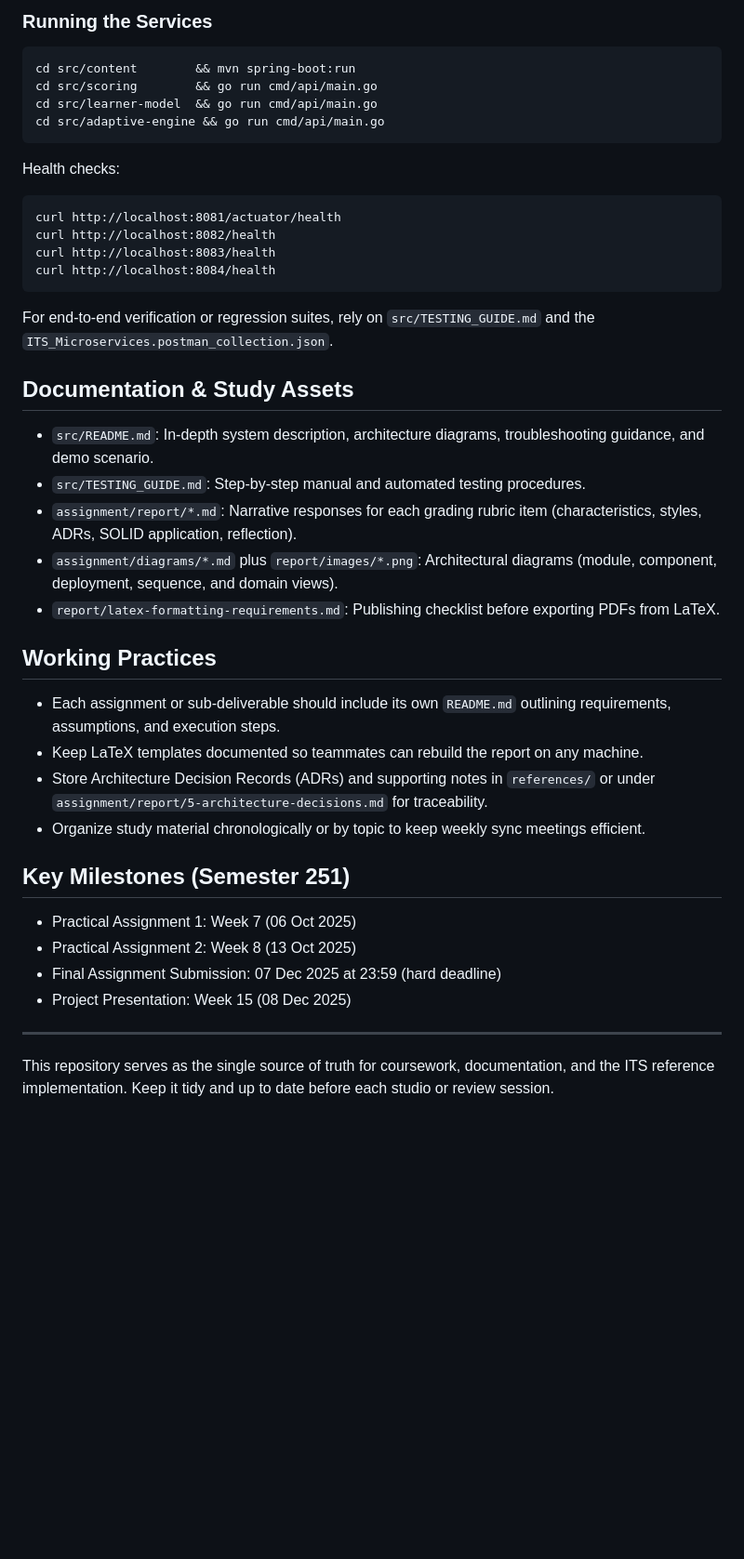
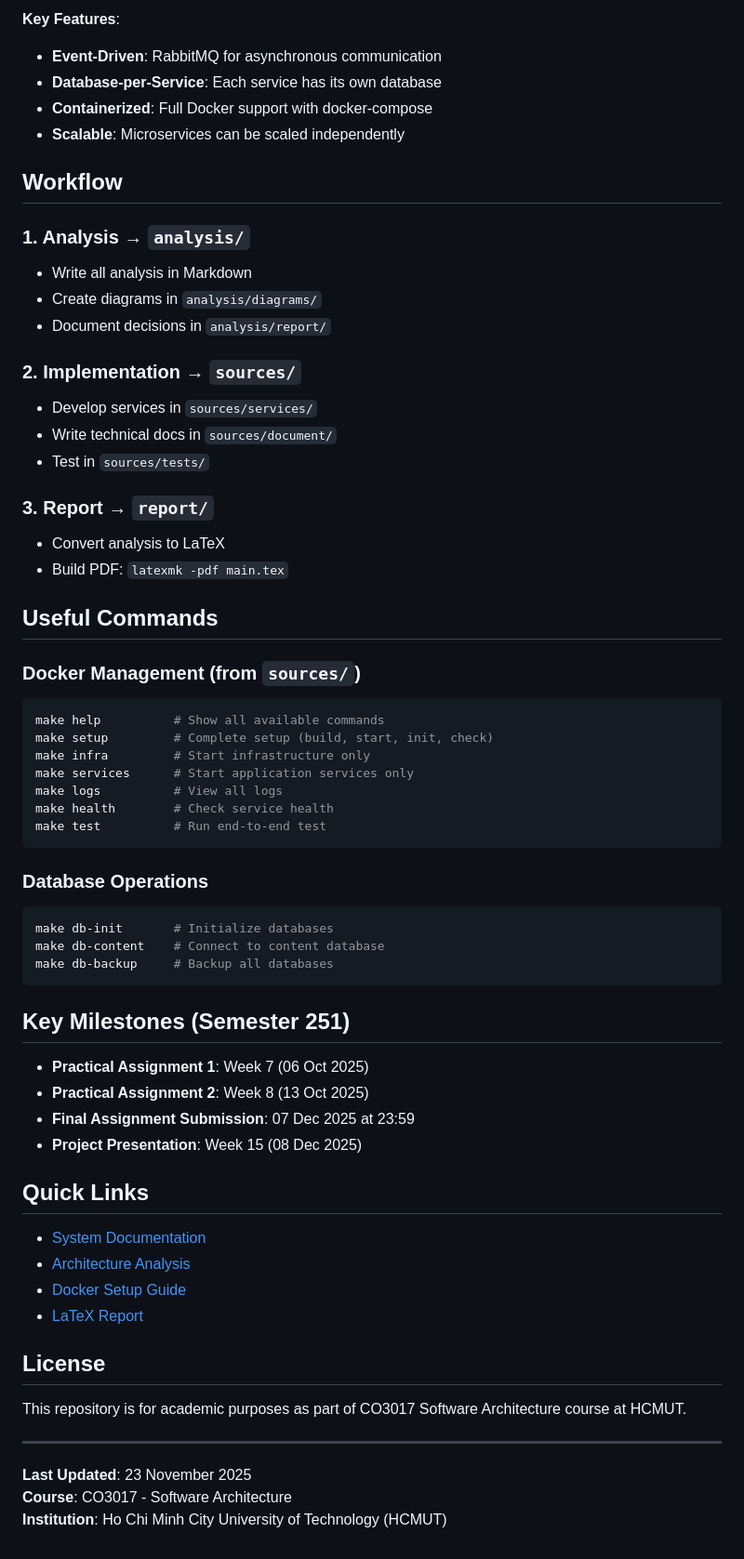
Before and after one commit to nguyentantai21042004/co3017-software-architecture, a Markdown page: README.md, the part around one of its changes. Shown at 93% size. Drawn GitHub-style; blank space fills up the shorter version.

````diff
--- a/README.md
+++ b/README.md
@@ -46,47 +162,67 @@ psql -U postgres -h localhost -p 5432 -f init-scripts/03-init-learner-db.sql
 ```
 
-### Running the Services
+**Key Features**:
+- **Event-Driven**: RabbitMQ for asynchronous communication
+- **Database-per-Service**: Each service has its own database
+- **Containerized**: Full Docker support with docker-compose
+- **Scalable**: Microservices can be scaled independently
 
-```
-cd src/content        && mvn spring-boot:run
-cd src/scoring        && go run cmd/api/main.go
-cd src/learner-model  && go run cmd/api/main.go
-cd src/adaptive-engine && go run cmd/api/main.go
+## Workflow
+
+### 1. Analysis → `analysis/`
+- Write all analysis in Markdown
+- Create diagrams in `analysis/diagrams/`
+- Document decisions in `analysis/report/`
+
+### 2. Implementation → `sources/`
+- Develop services in `sources/services/`
+- Write technical docs in `sources/document/`
+- Test in `sources/tests/`
+
+### 3. Report → `report/`
+- Convert analysis to LaTeX
+- Build PDF: `latexmk -pdf main.tex`
+
+## Useful Commands
+
+### Docker Management (from `sources/`)
+```bash
+make help          # Show all available commands
+make setup         # Complete setup (build, start, init, check)
+make infra         # Start infrastructure only
+make services      # Start application services only
+make logs          # View all logs
+make health        # Check service health
+make test          # Run end-to-end test
 ```
 
-Health checks:
-
+### Database Operations
+```bash
+make db-init       # Initialize databases
+make db-content    # Connect to content database
+make db-backup     # Backup all databases
 ```
-curl http://localhost:8081/actuator/health
-curl http://localhost:8082/health
-curl http://localhost:8083/health
-curl http://localhost:8084/health
-```
-
-For end-to-end verification or regression suites, rely on `src/TESTING_GUIDE.md` and the `ITS_Microservices.postman_collection.json`.
-
-## Documentation & Study Assets
-
-- `src/README.md`: In-depth system description, architecture diagrams, troubleshooting guidance, and demo scenario.
-- `src/TESTING_GUIDE.md`: Step-by-step manual and automated testing procedures.
-- `assignment/report/*.md`: Narrative responses for each grading rubric item (characteristics, styles, ADRs, SOLID application, reflection).
-- `assignment/diagrams/*.md` plus `report/images/*.png`: Architectural diagrams (module, component, deployment, sequence, and domain views).
-- `report/latex-formatting-requirements.md`: Publishing checklist before exporting PDFs from LaTeX.
-
-## Working Practices
-
-- Each assignment or sub-deliverable should include its own `README.md` outlining requirements, assumptions, and execution steps.
-- Keep LaTeX templates documented so teammates can rebuild the report on any machine.
-- Store Architecture Decision Records (ADRs) and supporting notes in `references/` or under `assignment/report/5-architecture-decisions.md` for traceability.
-- Organize study material chronologically or by topic to keep weekly sync meetings efficient.
 
 ## Key Milestones (Semester 251)
 
-- Practical Assignment 1: Week 7 (06 Oct 2025)
-- Practical Assignment 2: Week 8 (13 Oct 2025)
-- Final Assignment Submission: 07 Dec 2025 at 23:59 (hard deadline)
-- Project Presentation: Week 15 (08 Dec 2025)
+- **Practical Assignment 1**: Week 7 (06 Oct 2025)
+- **Practical Assignment 2**: Week 8 (13 Oct 2025)
+- **Final Assignment Submission**: 07 Dec 2025 at 23:59
+- **Project Presentation**: Week 15 (08 Dec 2025)
+
+## Quick Links
+
+- [System Documentation](./sources/README.md)
+- [Architecture Analysis](./analysis/report/)
+- [Docker Setup Guide](./sources/README.md#quick-start)
+- [LaTeX Report](./report/)
+
+## License
+
+This repository is for academic purposes as part of CO3017 Software Architecture course at HCMUT.
 
 ---
 
-This repository serves as the single source of truth for coursework, documentation, and the ITS reference implementation. Keep it tidy and up to date before each studio or review session.
+**Last Updated**: 23 November 2025
+**Course**: CO3017 - Software Architecture
+**Institution**: Ho Chi Minh City University of Technology (HCMUT)
````
Also changed, not shown: other parts of README.md (+144 -28 lines).
